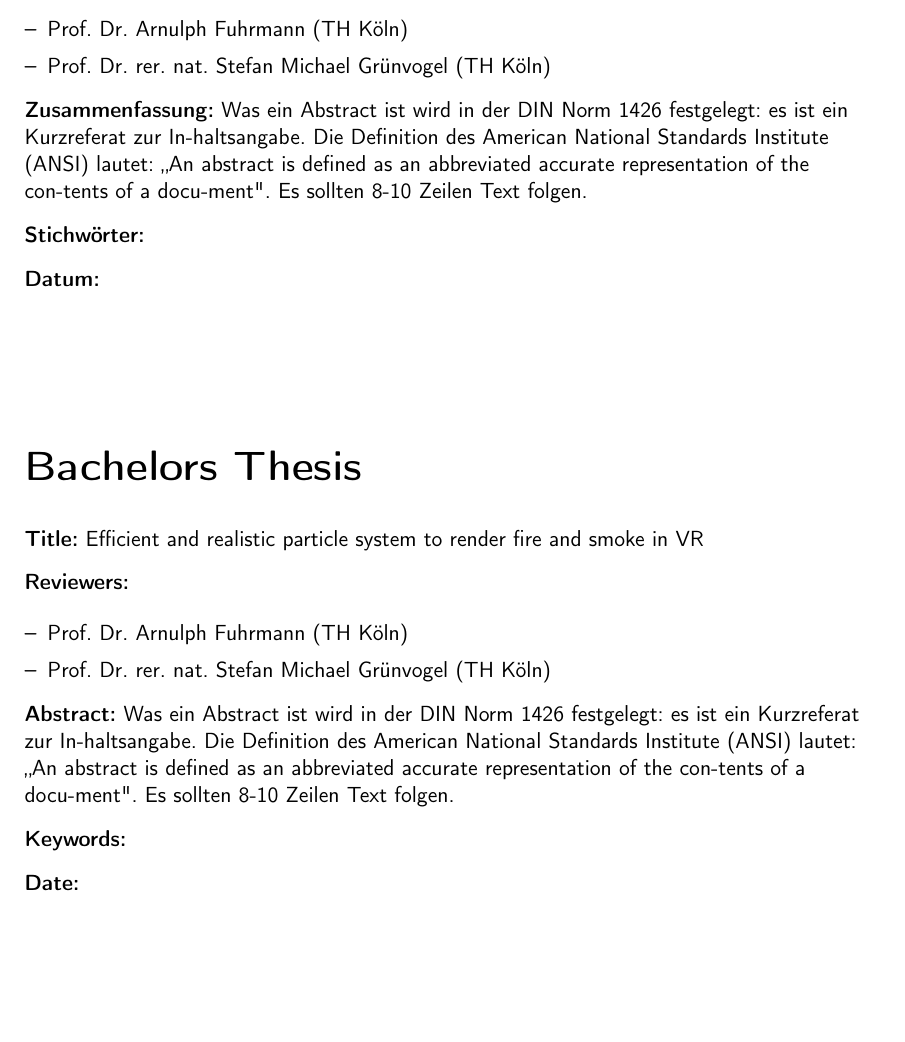
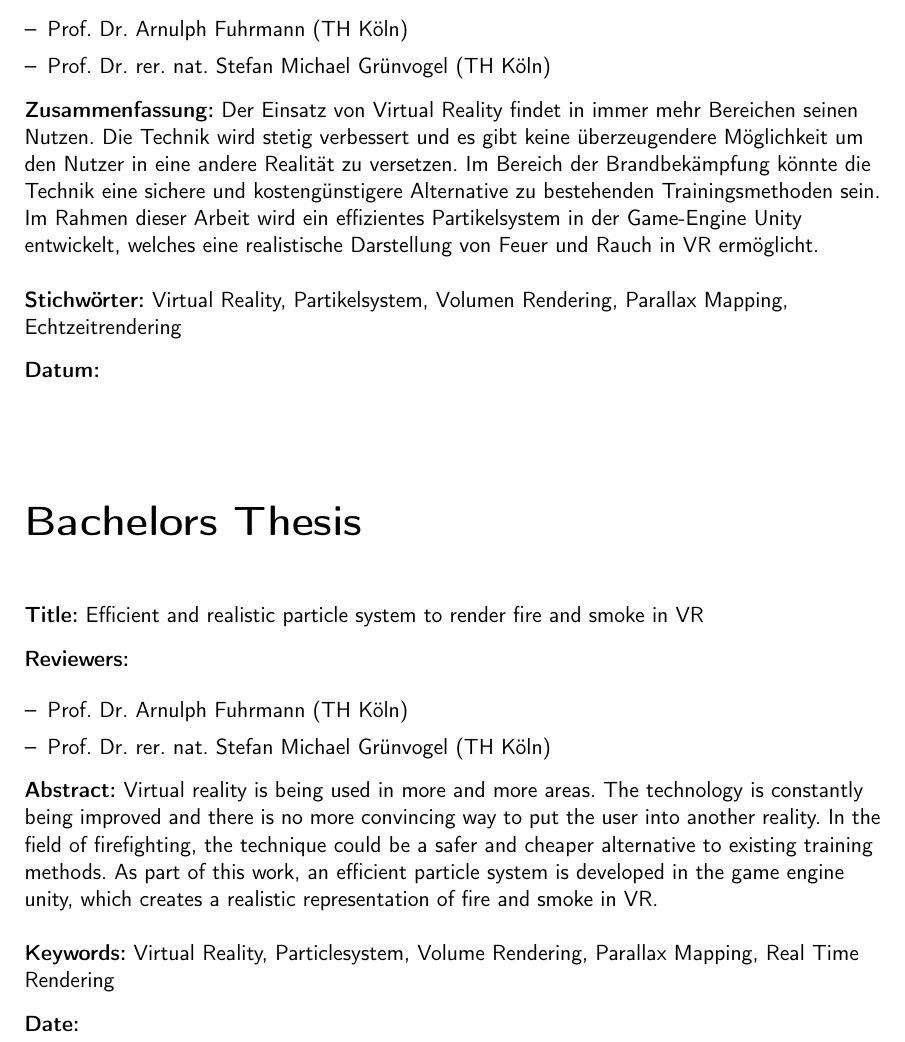
Before and after one commit to mirosteiger/bachelor-thesis, a LaTeX document (Steiger_Miro_Abschlussarbeit.tex, which reads chapters/abstract/abstract.tex): part of page 2 of 12, cut so that both start at the same text, the shorter picture padded with empty space. Compiled offline with pdfLaTeX.

Commit message:
Abstract Entwurf geschrieben & übersetzt

```diff
--- a/chapters/abstract/abstract.tex
+++ b/chapters/abstract/abstract.tex
@@ -21,16 +21,14 @@
     \end{description}
     \vspace{-0.5cm}
     \singlespacing
-    \textbf{Zusammenfassung:} Was ein Abstract ist wird in der DIN Norm 1426 festgelegt: es ist ein Kurzreferat zur In-haltsangabe. Die Definition des American National Standards Institute (ANSI) lautet: „An abstract is defined as an abbreviated accurate representation of the con-tents of a docu-ment". Es sollten 8-10 Zeilen Text folgen.
-    ~\\
+    \textbf{Zusammenfassung:} Der Einsatz von Virtual Reality findet in immer mehr Bereichen seinen Nutzen. Die Technik wird stetig verbessert und es gibt keine überzeugendere Möglichkeit um den Nutzer in eine andere Realität zu versetzen. Im Bereich der Brandbekämpfung könnte die Technik eine sichere und kostengünstigere Alternative zu bestehenden Trainingsmethoden sein. Im Rahmen dieser Arbeit wird ein effizientes Partikelsystem in der Game-Engine Unity entwickelt, welches eine realistische Darstellung von Feuer und Rauch in VR ermöglicht. \singlespacing
+    \textbf{Stichwörter:} Virtual Reality, Partikelsystem, Volumen Rendering, Parallax Mapping, Echtzeitrendering\\
     \doublespacing
-    \textbf{Stichwörter:} \\
     \textbf{Datum:}
 
-\end{flushleft}
-\vspace{2cm}
 
-\begin{flushleft}
+    \vspace{2cm}
+
     \begin{huge}
         \textbf{Bachelors Thesis}
     \end{huge}
@@ -50,9 +48,13 @@
     \end{description}
     \vspace{-0.5cm}
     \singlespacing
-    \textbf{Abstract:} Was ein Abstract ist wird in der DIN Norm 1426 festgelegt: es ist ein Kurzreferat zur In-haltsangabe. Die Definition des American National Standards Institute (ANSI) lautet: „An abstract is defined as an abbreviated accurate representation of the con-tents of a docu-ment". Es sollten 8-10 Zeilen Text folgen.
-    ~\\
+    \textbf{Abstract:}
+    Virtual reality is being used in more and more areas.
+    The technology is constantly being improved and there is no more convincing way to put the user into another reality.
+    In the field of firefighting, the technique could be a safer and cheaper alternative to existing training methods.
+    As part of this work, an efficient particle system is developed in the game engine unity, which creates a realistic representation of fire and smoke in VR.
+    \singlespacing
+    \textbf{Keywords:} Virtual Reality, Particlesystem, Volume Rendering, Parallax Mapping, Real Time Rendering\\
     \doublespacing
-    \textbf{Keywords:} \\
     \textbf{Date:}
 \end{flushleft}
```
